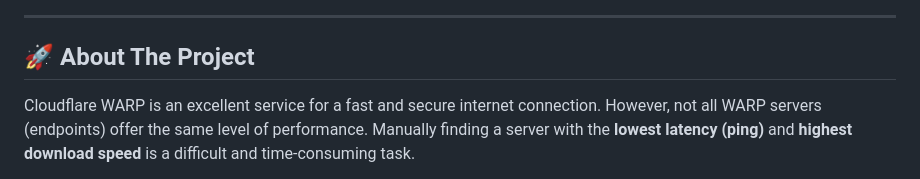
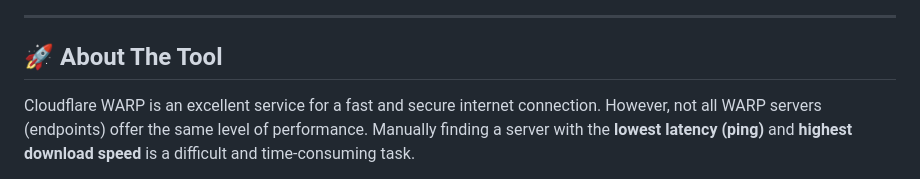
Before and after one commit to F0rc3Run/free-warp-endpoints, a Markdown page: README.md, the part around the change. Rendered like a GitHub page.

```diff
--- a/README.md
+++ b/README.md
@@ -8,7 +8,7 @@ A powerful and intelligent tool designed to scan, test, and discover the **best-
 
 ---
 
-## 🚀 About The Project
+## 🚀 About The Tool
 
 Cloudflare WARP is an excellent service for a fast and secure internet connection. However, not all WARP servers (endpoints) offer the same level of performance. Manually finding a server with the **lowest latency (ping)** and **highest download speed** is a difficult and time-consuming task.
 
```
